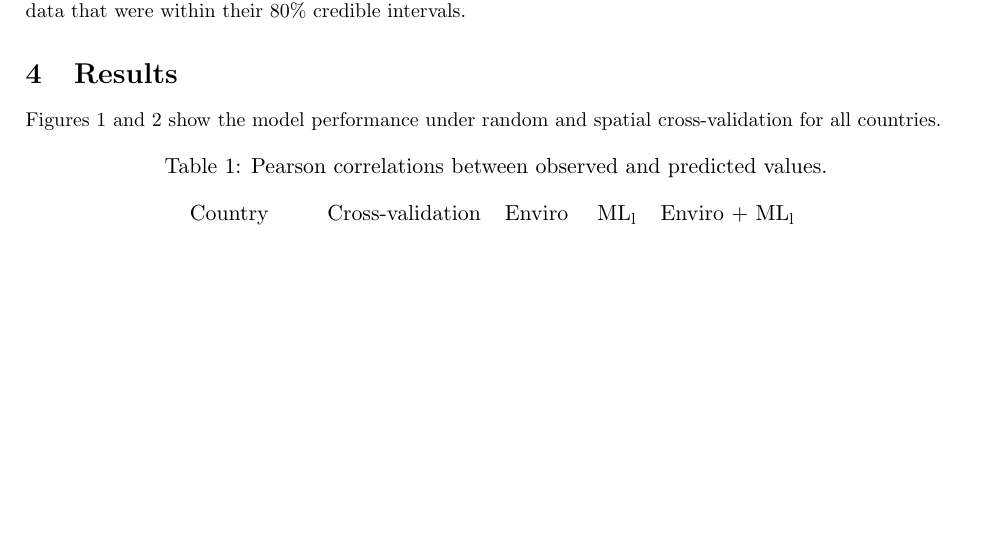
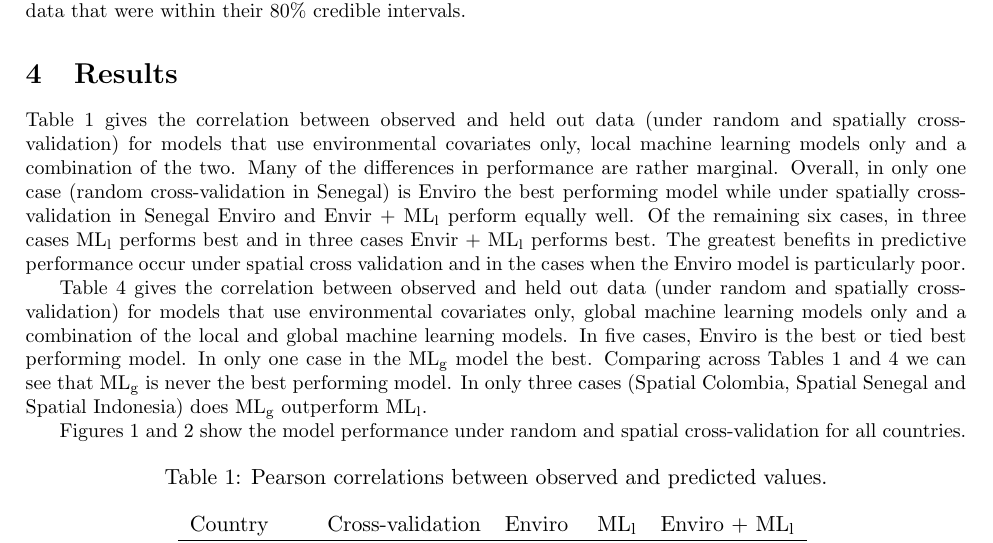
Before and after one commit to timcdlucas/polygon_ml_ms, a LaTeX document (tim-lucas-model-ensembles.tex): part of page 4 of 11, cut so that both start at the same text, the shorter picture padded with empty space. Compiled offline with pdfLaTeX.

Commit message:
Start writing results.

```diff
--- a/tim-lucas-model-ensembles.tex
+++ b/tim-lucas-model-ensembles.tex
@@ -180,6 +180,19 @@ We also examined the calibration of models by calculating the proportion of held
 
 
 \section{Results}
+
+Table \ref{t:results} gives the correlation between observed and held out data (under random and spatially cross-validation) for models that use environmental covariates only, local machine learning models only and a combination of the two.
+Many of the differences in performance are rather marginal.
+Overall, in only one case (random cross-validation in Senegal) is Enviro the best performing model while under spatially cross-validation in Senegal Enviro and Envir + ML\textsubscript{l} perform equally well.
+Of the remaining six cases, in three cases ML\textsubscript{l} performs best and in three cases Envir + ML\textsubscript{l} performs best.
+The greatest benefits in predictive performance occur under spatial cross validation and in the cases when the Enviro model is particularly poor.
+
+Table \ref{t:results2} gives the correlation between observed and held out data (under random and spatially cross-validation) for models that use environmental covariates only, global machine learning models only and a combination of the local and global machine learning models.
+In five cases, Enviro is the best or tied best performing model.
+In only one case in the ML\textsubscript{g} model the best.
+Comparing across Tables \ref{t:results} and \ref{t:results2} we can see that ML\textsubscript{g} is never the best performing model.
+In only three cases (Spatial Colombia, Spatial Senegal and Spatial Indonesia) does ML\textsubscript{g} outperform ML\textsubscript{l}.
+
 
 Figures~\ref{f:scatter1} and \ref{f:scatter2} show the model performance under random and spatial cross-validation for all countries.
 
```
